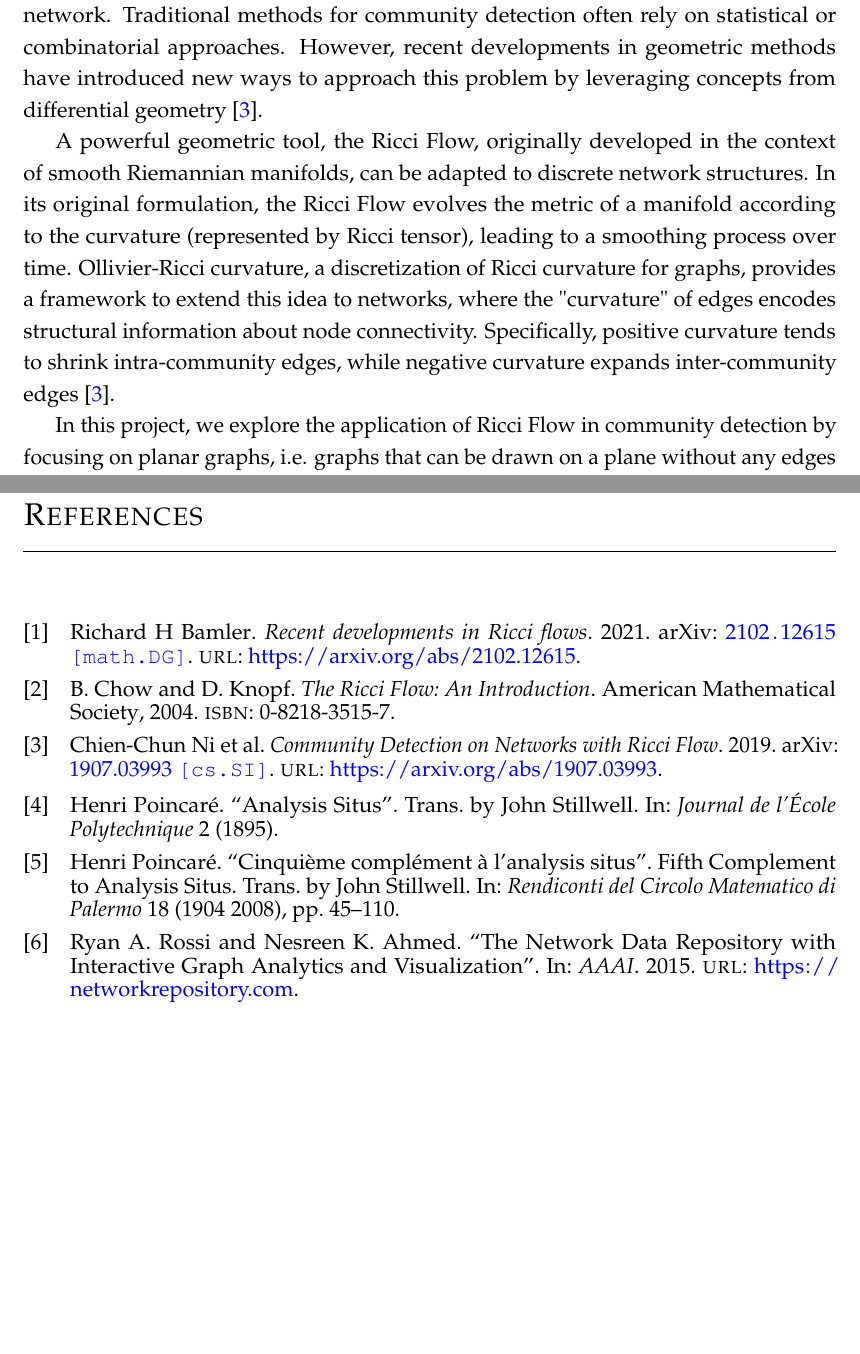
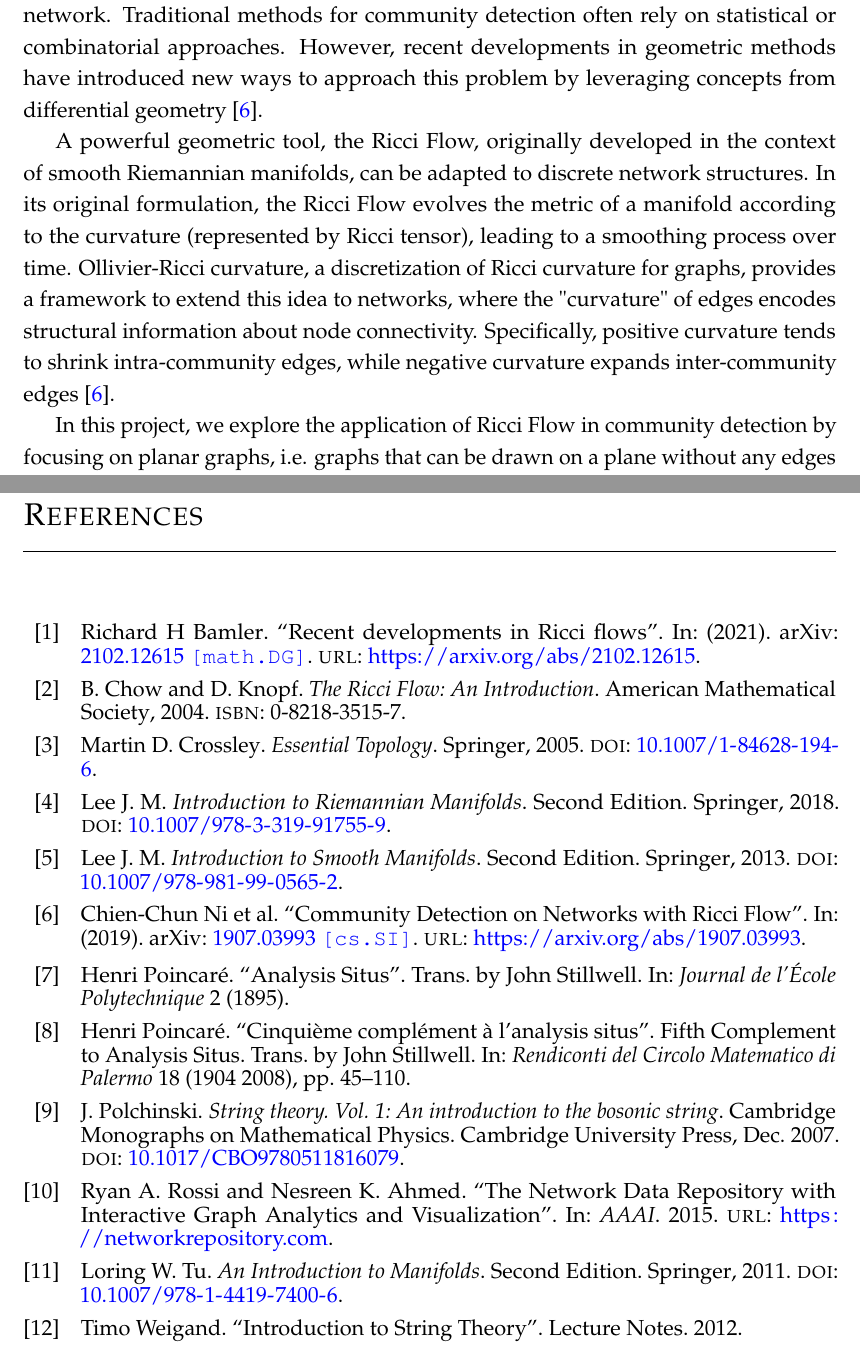
Before and after one commit to fabbri-lorenzo/RicciFlowNetwork, a LaTeX thesis (latex/main.tex, which reads latex/bibliography.bib): two parts of pages 7 and 33 of 33, joined at a grey line, cut so that both start at the same text, the shorter picture padded with empty space. Compiled offline with pdfLaTeX.

Commit message:
update bib

```diff
--- a/latex/bibliography.bib
+++ b/latex/bibliography.bib
@@ -0,0 +5 @@
+  number = {2},
@@ -2,0 +14 @@
+  volume = {18},
@@ -2,0 +23,23 @@
+@book{crossley:topology,
+  author = {Martin D. Crossley},
+  publisher = {Springer},
+  title = {Essential Topology},
+  year = {2005},
+  doi = {10.1007/1-84628-194-6},
+}
+
+% GEOMETRY
+@book{lee:smooth,
+  author         = {Lee J. M.},
+  publisher      = {Springer},
+  title          = {Introduction to Smooth Manifolds},
+  year           = {2013},
+  edition        = {Second Edition},
+  doi = {10.1007/978-981-99-0565-2},
+}
+
+@book{tu:manifolds,
+  author         = {Loring W. Tu},
+  publisher      = {Springer},
+  title          = {An Introduction to Manifolds},
+  year           = {2011},
@@ -2,0 +51,4 @@
+  author         = {Lee J. M.},
+  publisher      = {Springer},
+  title          = {Introduction to Riemannian Manifolds},
+  year           = {2018},
@@ -3,3 +61,22 @@
+  author         = {Timo Weigand},
+  note           = {Lecture Notes.},
+  publisher      = {University of Heidelberg},
+  title          = {Introduction to String Theory},
+  year           = {2012},
+}
+
+@book{polchinski:strings,
+  author = {Polchinski, J.},
+  publisher = {Cambridge University Press},
+  title = {String theory. Vol. 1: An introduction to the bosonic string},
+  year = {2007},
+  month = {12},
+  doi = {10.1017/CBO9780511816079},
+  series = {Cambridge Monographs on Mathematical Physics},
+}
+
+% RICCI FLOW
+@article{recentdevelopmentsricciflows,
       title={Recent developments in Ricci flows},
       author={Richard H Bamler},
       year={2021},
--- a/latex/main.tex
+++ b/latex/main.tex
@@ -1,8 +1,8 @@
 % ******************************************************************************
 % ******************************* BEGIN DOCUMENT *******************************
 % ******************************************************************************
-%\documentclass[a4paper,12pt,twoside,online,customfont,custombib,PageStyleI,draftclassic]{Settings/PhDThesisPSnPDF}
-\documentclass[a4paper,12pt,twoside,online,customfont,custombib,PageStyleI]{Settings/PhDThesisPSnPDF}
+\documentclass[a4paper,12pt,twoside,online,customfont,custombib,PageStyleI,draftclassic]{Settings/PhDThesisPSnPDF}
+%\documentclass[a4paper,12pt,twoside,online,customfont,custombib,PageStyleI]{Settings/PhDThesisPSnPDF}
 
 % ********************************** Preamble **********************************
 % Preamble: Contains packages and user-defined commands and settings
```
Also changed, not shown: latex/bibliography.bib (54 more changed lines).
